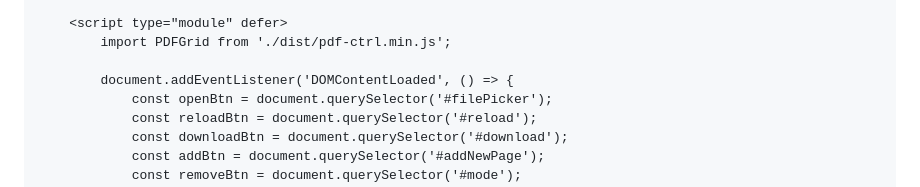
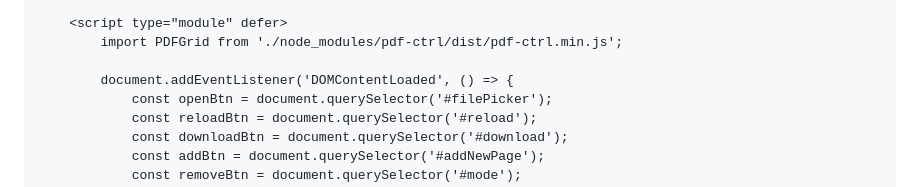
Before and after one commit to walber/pdf-ctrl, a Markdown page: README.md, the part around one of its changes. GitHub-like rendering.

```diff
--- a/README.md
+++ b/README.md
@@ -22,6 +22,6 @@ npm i pdf-ctrl
 
     <script type="module" defer>
-        import PDFGrid from './dist/pdf-ctrl.min.js';
+        import PDFGrid from './node_modules/pdf-ctrl/dist/pdf-ctrl.min.js';
 
         document.addEventListener('DOMContentLoaded', () => {
             const openBtn = document.querySelector('#filePicker');
```
Also changed, not shown: other parts of README.md (+1 -1 lines).
